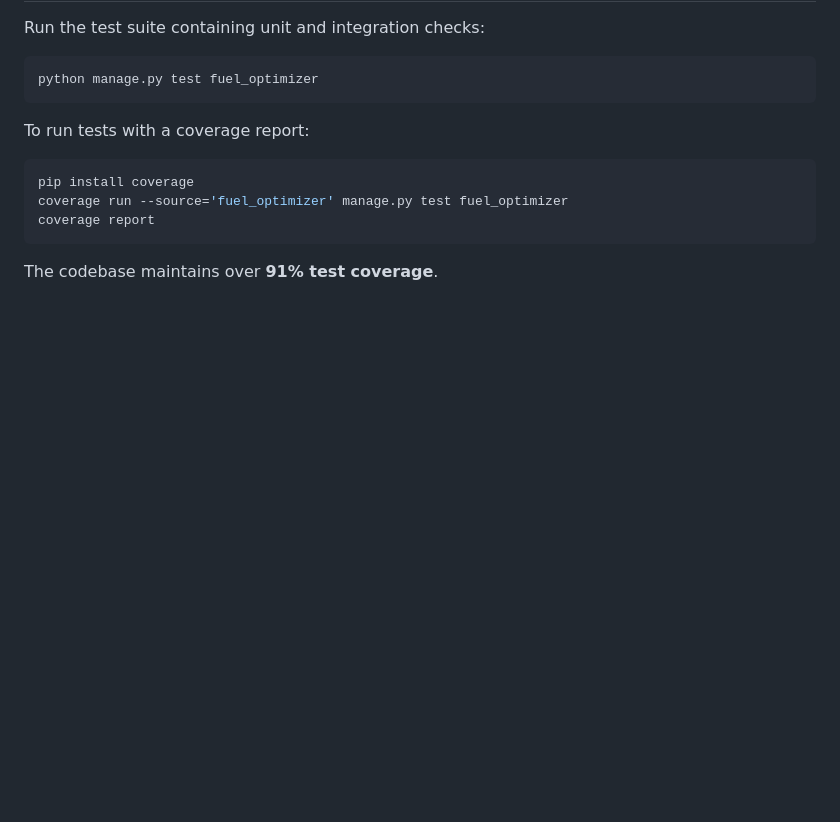
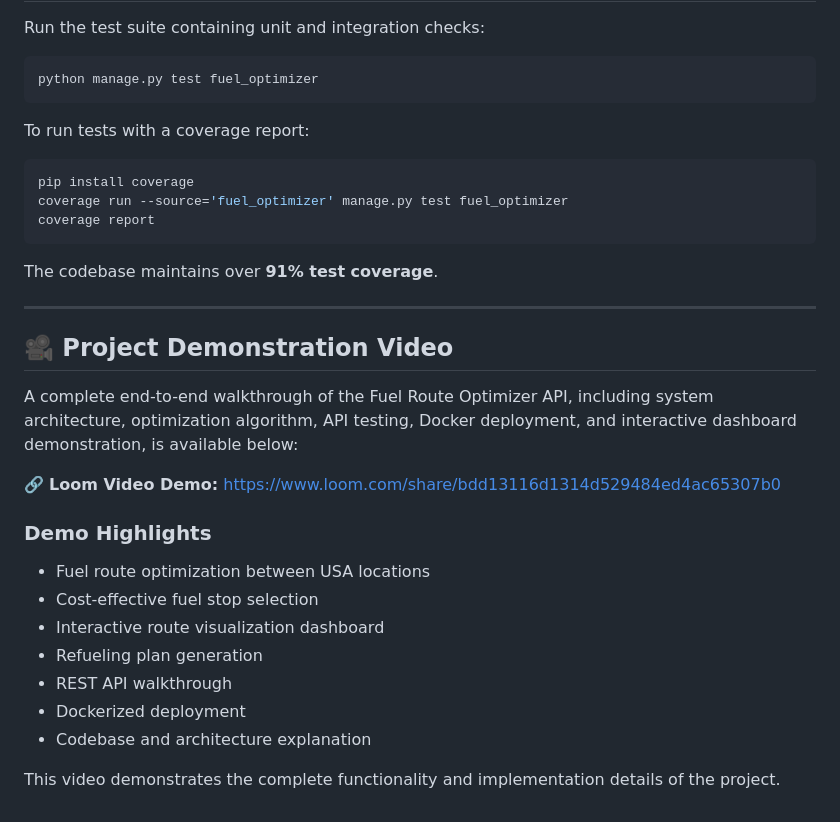
Before and after one commit to DevRony04/fuel-route-optimizer-api, a Markdown page: README.md, the part around the change. Rendered like a GitHub page; blank space fills up the shorter version.

Commit message:
Add project demonstration video to README
Added a project demonstration video section with highlights.

````diff
--- a/README.md
+++ b/README.md
@@ -190,3 +190,24 @@ coverage run --source='fuel_optimizer' manage.py test fuel_optimizer
 coverage report
 ```
 The codebase maintains over **91% test coverage**.
+
+---
+
+## 🎥 Project Demonstration Video
+
+A complete end-to-end walkthrough of the Fuel Route Optimizer API, including system architecture, optimization algorithm, API testing, Docker deployment, and interactive dashboard demonstration, is available below:
+
+🔗 **Loom Video Demo:**
+https://www.loom.com/share/bdd13116d1314d529484ed4ac65307b0
+
+### Demo Highlights
+
+* Fuel route optimization between USA locations
+* Cost-effective fuel stop selection
+* Interactive route visualization dashboard
+* Refueling plan generation
+* REST API walkthrough
+* Dockerized deployment
+* Codebase and architecture explanation
+
+This video demonstrates the complete functionality and implementation details of the project.
````
